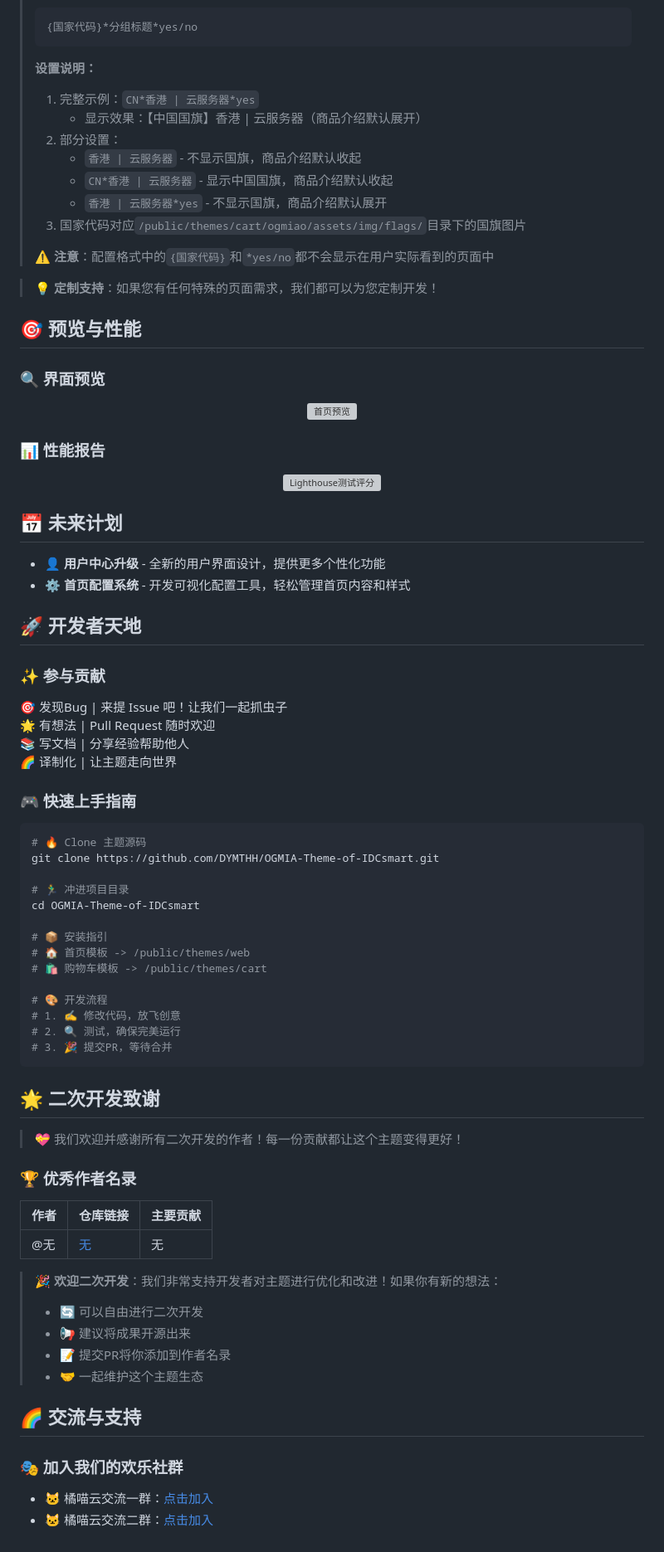
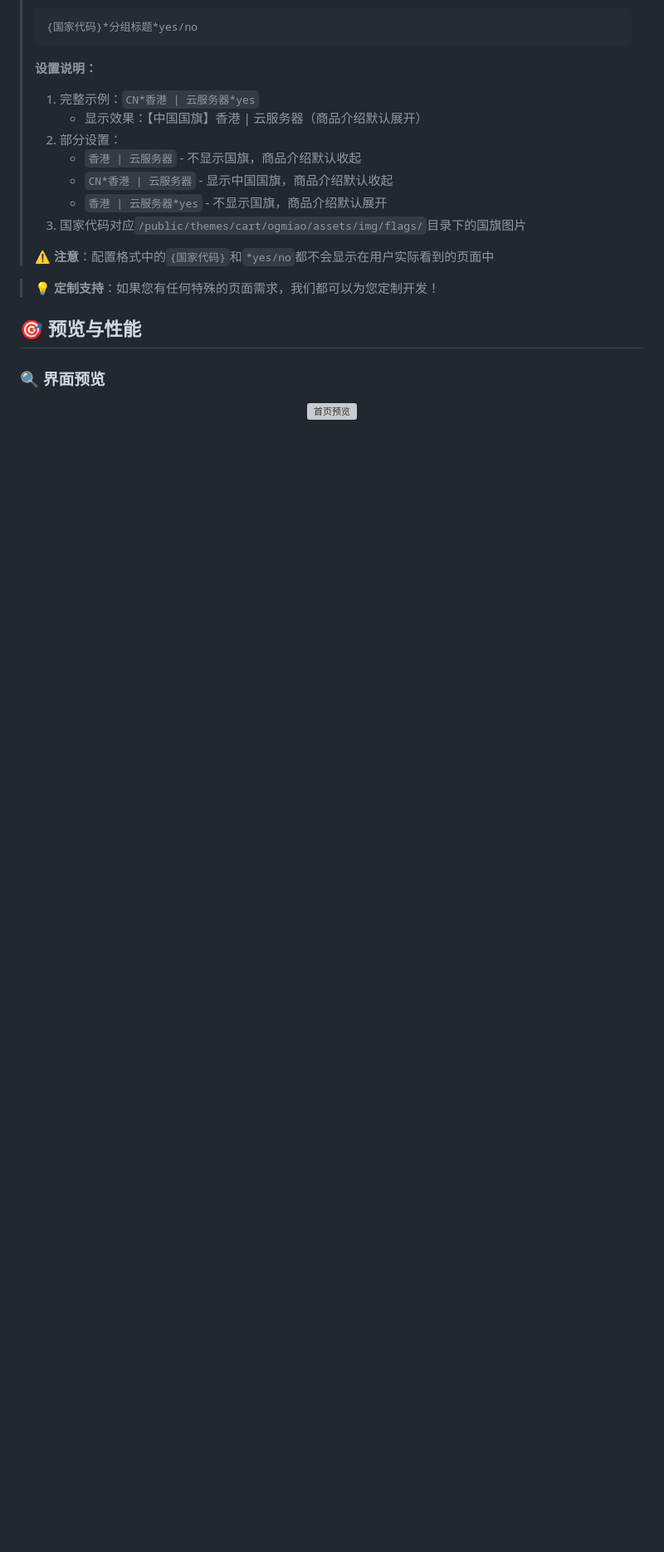
Before and after one commit to Huan-Starvm/ANKI-Theme-of-IDCsmart, a Markdown page: README.md, the part around the change printed below. Shown: that part at 83% size. Rendered like a GitHub page; blank space fills up the shorter version; grey boxes are pictures that could not be loaded.

Commit message:
Update README.md
Signed-off-by: 奈.NAI <2841178747@qq.com>

````diff
--- a/README.md
+++ b/README.md
@@ -66,65 +77,3 @@
 <p align="center">
   <img src="https://cloud.ogmiao.com/themes/web/ogmiao/img/index.png" alt="首页预览" width="800" />
 </p>
-
-### 📊 性能报告
-
-<p align="center">
-  <img src="https://cloud.ogmiao.com/themes/web/ogmiao/img/lighthouse.png" alt="Lighthouse测试评分" width="800" />
-</p>
-
-## 📅 未来计划
-
-- 👤 **用户中心升级** - 全新的用户界面设计，提供更多个性化功能
-- ⚙️ **首页配置系统** - 开发可视化配置工具，轻松管理首页内容和样式
-
-## 🚀 开发者天地
-
-### ✨ 参与贡献
-
-🎯 发现Bug | 来提 Issue 吧！让我们一起抓虫子
-🌟 有想法 | Pull Request 随时欢迎
-📚 写文档 | 分享经验帮助他人
-🌈 译制化 | 让主题走向世界
-
-### 🎮 快速上手指南
-
-```bash
-# 🔥 Clone 主题源码
-git clone https://github.com/DYMTHH/OGMIA-Theme-of-IDCsmart.git
-
-# 🏃‍♂️ 冲进项目目录
-cd OGMIA-Theme-of-IDCsmart
-
-# 📦 安装指引
-# 🏠 首页模板 -> /public/themes/web
-# 🛍️ 购物车模板 -> /public/themes/cart
-
-# 🎨 开发流程
-# 1. ✍️ 修改代码，放飞创意
-# 2. 🔍 测试，确保完美运行
-# 3. 🎉 提交PR，等待合并
-```
-
-## 🌟 二次开发致谢
-
-> 💝 我们欢迎并感谢所有二次开发的作者！每一份贡献都让这个主题变得更好！
-
-### 🏆 优秀作者名录
-
-| 作者 | 仓库链接 | 主要贡献 |
-|------|----------|----------|
-| @无 | [无](#) | 无 |
-
-> 🎉 **欢迎二次开发**：我们非常支持开发者对主题进行优化和改进！如果你有新的想法：
-> - 🔄 可以自由进行二次开发
-> - 📢 建议将成果开源出来
-> - 📝 提交PR将你添加到作者名录
-> - 🤝 一起维护这个主题生态
-
-## 🌈 交流与支持
-
-### 🎭 加入我们的欢乐社群
-
-- 🐱 橘喵云交流一群：[点击加入](https://qm.qq.com/cgi-bin/qm/qr?k=-ae9KE_6u7E7tNZdjOP5dpHZenqQNWP9&jump_from=webapi&authKey=TLvq+VSp0RoeDv0JittEDYFaKKmshpy4Z89xJdL/xDhYHsofgKowdhuW5gQlvZwG)
-- 🐱 橘喵云交流二群：[点击加入](https://qm.qq.com/cgi-bin/qm/qr?k=Ndl5dgR-vYS3NbWUeh6r3iS1pO9rWbrx&jump_from=webapi&authKey=DgUh/PS829t9pwdJK3x9/9ZhAgfATlbuD+OT2ywq3whi/iBoPHPLlV1cG6HXvcy+)
````
Also changed, not shown: other parts of README.md (+11 -0 lines).
